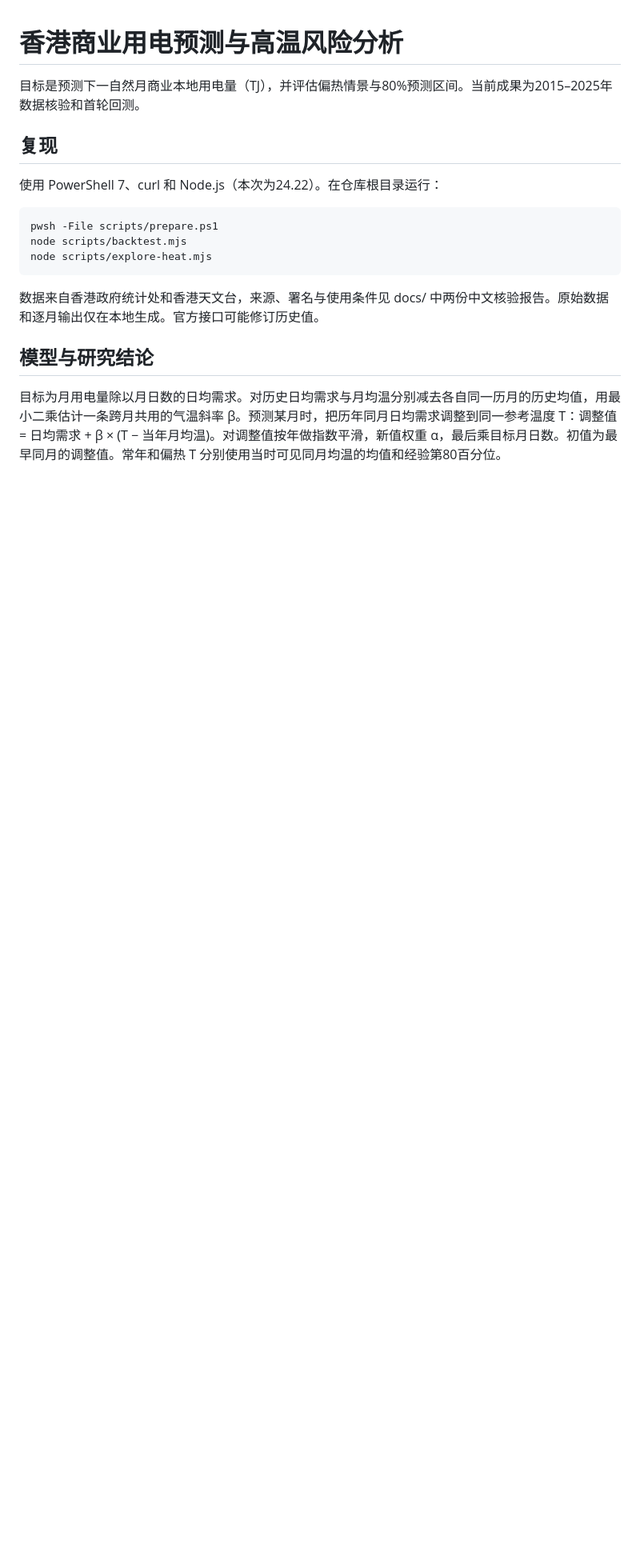
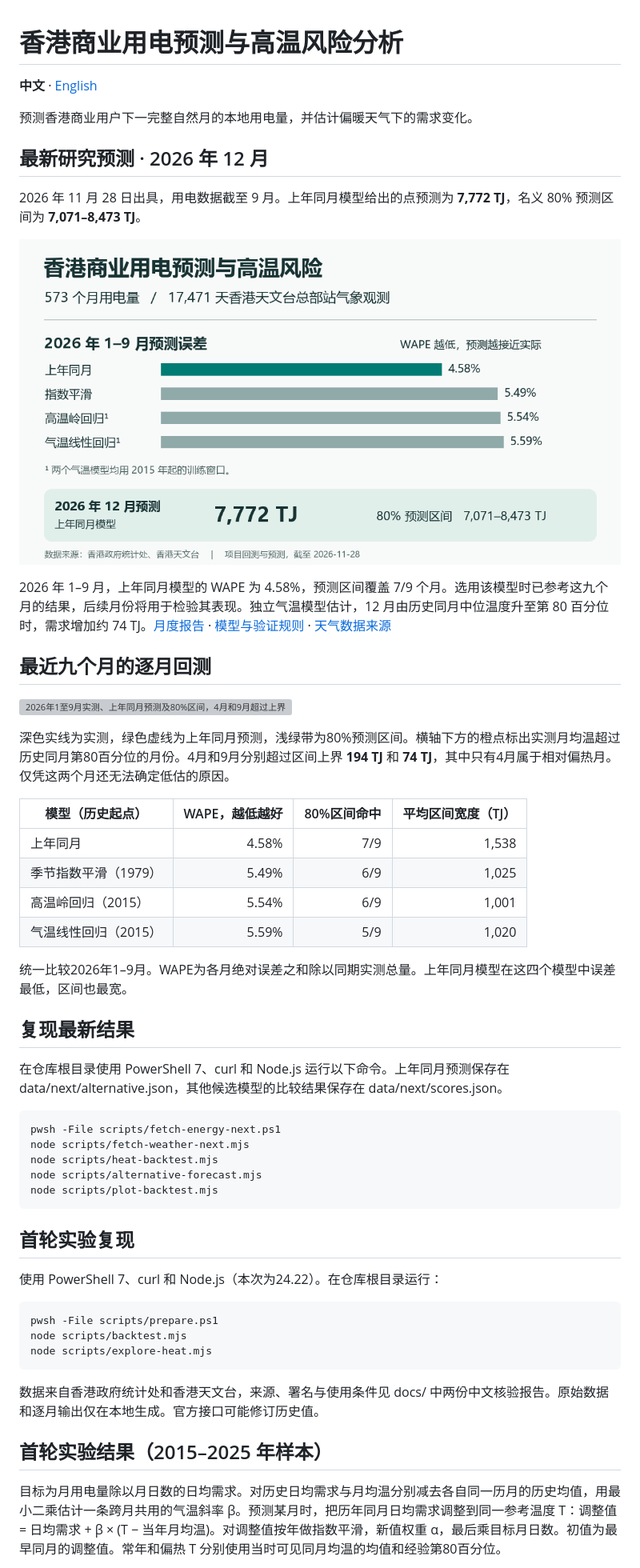
Before and after one commit to atabey404/hong-kong-electricity-heat-risk, a Markdown page: README.md, the part around the change. Shown at 80% size. GitHub-like rendering; pictures changed too: docs/项目进展总览.png (added); blank space fills up the shorter version; grey boxes are pictures that could not be loaded.

Commit message:
Present forecast results in Chinese and English with monthly interval diagnostics

```diff
--- a/README.md
+++ b/README.md
@@ -1,8 +1,45 @@
 # 香港商业用电预测与高温风险分析
 
-目标是预测下一自然月商业本地用电量（TJ），并评估偏热情景与80%预测区间。当前成果为2015–2025年数据核验和首轮回测。
+**中文** · [English](README.en.md)
 
-## 复现
+预测香港商业用户下一完整自然月的本地用电量，并估计偏暖天气下的需求变化。
+
+## 最新研究预测 · 2026 年 12 月
+
+2026 年 11 月 28 日出具，用电数据截至 9 月。上年同月模型给出的点预测为 **7,772 TJ**，名义 80% 预测区间为 **7,071–8,473 TJ**。
+
+![数据覆盖、2026年1至9月模型误差与12月预测](docs/项目进展总览.png)
+
+2026 年 1–9 月，上年同月模型的 WAPE 为 4.58%，预测区间覆盖 7/9 个月。选用该模型时已参考这九个月的结果，后续月份将用于检验其表现。独立气温模型估计，12 月由历史同月中位温度升至第 80 百分位时，需求增加约 74 TJ。[月度报告](docs/2026-12-forecast.md) · [模型与验证规则](docs/model-protocol.md) · [天气数据来源](docs/weather-history.md)
+
+## 最近九个月的逐月回测
+
+![2026年1至9月实测、上年同月预测及80%区间，4月和9月超过上界](docs/backtest-2026.svg)
+
+深色实线为实测，绿色虚线为上年同月预测，浅绿带为80%预测区间。横轴下方的橙点标出实测月均温超过历史同月第80百分位的月份。4月和9月分别超过区间上界 **194 TJ** 和 **74 TJ**，其中只有4月属于相对偏热月。仅凭这两个月还无法确定低估的原因。
+
+|模型（历史起点）|WAPE，越低越好|80%区间命中|平均区间宽度（TJ）|
+|---|---:|---:|---:|
+|上年同月|4.58%|7/9|1,538|
+|季节指数平滑（1979）|5.49%|6/9|1,025|
+|高温岭回归（2015）|5.54%|6/9|1,001|
+|气温线性回归（2015）|5.59%|5/9|1,020|
+
+统一比较2026年1–9月。WAPE为各月绝对误差之和除以同期实测总量。上年同月模型在这四个模型中误差最低，区间也最宽。
+
+## 复现最新结果
+
+在仓库根目录使用 PowerShell 7、curl 和 Node.js 运行以下命令。上年同月预测保存在 data/next/alternative.json，其他候选模型的比较结果保存在 data/next/scores.json。
+
+~~~powershell
+pwsh -File scripts/fetch-energy-next.ps1
+node scripts/fetch-weather-next.mjs
+node scripts/heat-backtest.mjs
+node scripts/alternative-forecast.mjs
+node scripts/plot-backtest.mjs
+~~~
+
+## 首轮实验复现
 
 使用 PowerShell 7、curl 和 Node.js（本次为24.22）。在仓库根目录运行：
 
@@ -14,7 +51,7 @@ node scripts/explore-heat.mjs
 
 数据来自香港政府统计处和香港天文台，来源、署名与使用条件见 docs/ 中两份中文核验报告。原始数据和逐月输出仅在本地生成。官方接口可能修订历史值。
 
-## 模型与研究结论
+## 首轮实验结果（2015–2025 年样本）
 
 目标为月用电量除以月日数的日均需求。对历史日均需求与月均温分别减去各自同一历月的历史均值，用最小二乘估计一条跨月共用的气温斜率 β。预测某月时，把历年同月日均需求调整到同一参考温度 T：调整值 = 日均需求 + β × (T − 当年月均温)。对调整值按年做指数平滑，新值权重 α，最后乘目标月日数。初值为最早同月的调整值。常年和偏热 T 分别使用当时可见同月均温的均值和经验第80百分位。
 
```
Also changed, not shown: README.en.md (added, +44 -0 lines), 2 other files.
